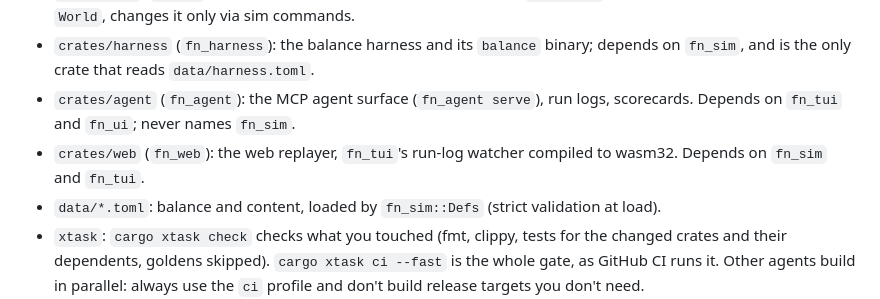
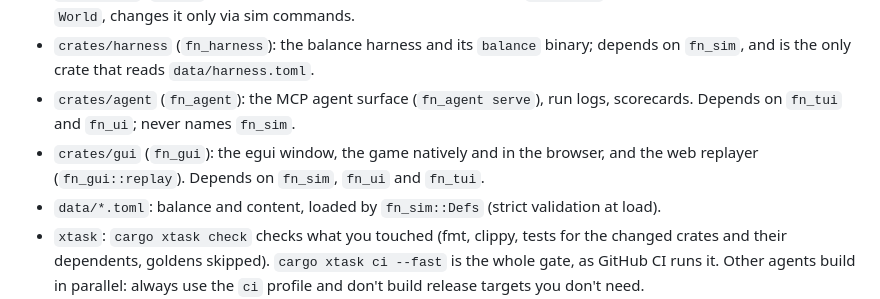
Before and after one commit to gizmo385/four-nations, a Markdown page: .claude/agents/implementer.md, the part around the change. Rendered like a GitHub page.

Commit message:
#994: AGENTS.md and the implementer list fn_gui, not the deleted fn_web (#1006)
<!-- claude-projects-attribution: {"github_login":"gizmo385"} -->
_Requested by **Chris** · [project
thread](https://claude.ai/code/project/chan_012Z5QXnNWnSvQho6krZxmk9?thread=cmsg_012Z5QXnNWnSvQho6krZxmk99ftTUCUmnmbC7PYuvJMTjB)_

The follow-up to #1005, which deleted `crates/web`. AGENTS.md's layout
table and `.claude/agents/implementer.md` still listed `fn_web` as the
web replayer. This replaces that row with `crates/gui` (`fn_gui`), which
is now the game natively, the game in the browser (`/play/`) and the web
replayer (`fn_gui::replay`).

This changes AGENTS.md, so it's left for you to merge rather than
auto-merged.

`cargo xtask ci --fast` passes locally.

Closes #994

---
_Generated by [Claude
Code](https://claude.ai/code/session_01NoKzn1B1NeXxyZh8t44dt3)_

Co-authored-by: Claude <noreply@anthropic.com>

```diff
--- a/.claude/agents/implementer.md
+++ b/.claude/agents/implementer.md
@@ -24,8 +24,8 @@ colony sim in Rust. You are in your own git worktree. You own one issue from cla
   `fn_sim`, and is the only crate that reads `data/harness.toml`.
 - `crates/agent` (`fn_agent`): the MCP agent surface (`fn_agent serve`), run logs, scorecards.
   Depends on `fn_tui` and `fn_ui`; never names `fn_sim`.
-- `crates/web` (`fn_web`): the web replayer, `fn_tui`'s run-log watcher compiled to wasm32.
-  Depends on `fn_sim` and `fn_tui`.
+- `crates/gui` (`fn_gui`): the egui window, the game natively and in the browser, and the web
+  replayer (`fn_gui::replay`). Depends on `fn_sim`, `fn_ui` and `fn_tui`.
 - `data/*.toml`: balance and content, loaded by `fn_sim::Defs` (strict validation at load).
 - `xtask`: `cargo xtask check` checks what you touched (fmt, clippy, tests for the changed
   crates and their dependents, goldens skipped). `cargo xtask ci --fast` is the whole gate, as
```
Also changed, not shown: AGENTS.md (+1 -1 lines).
